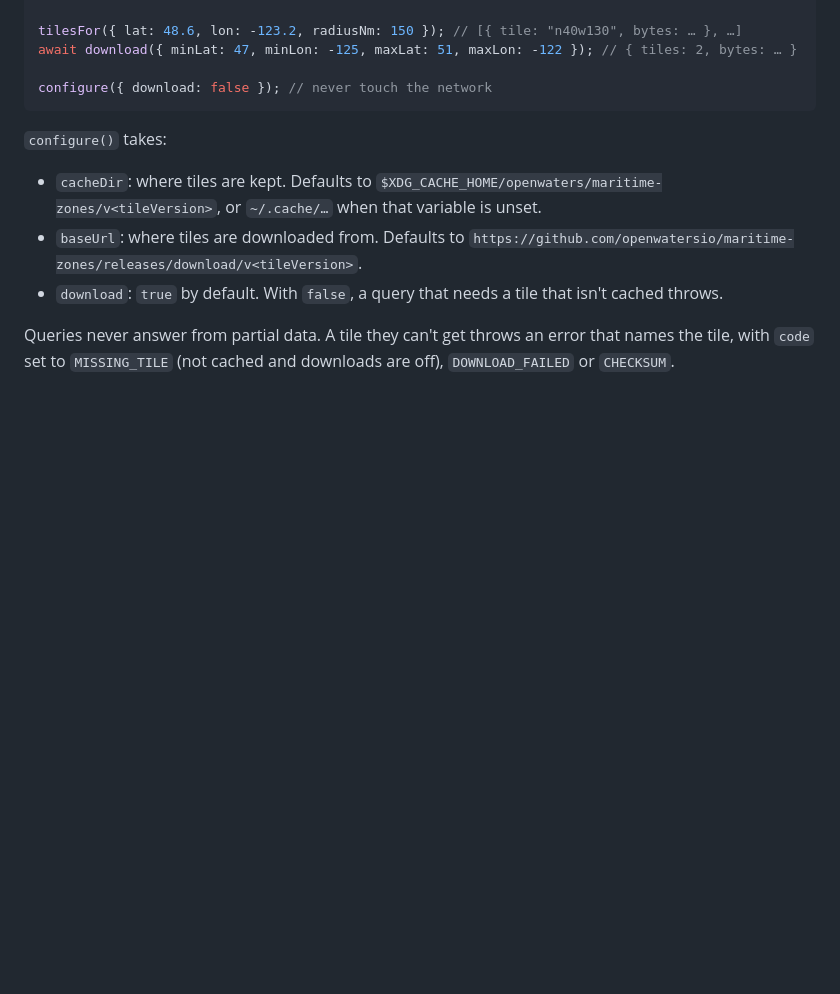
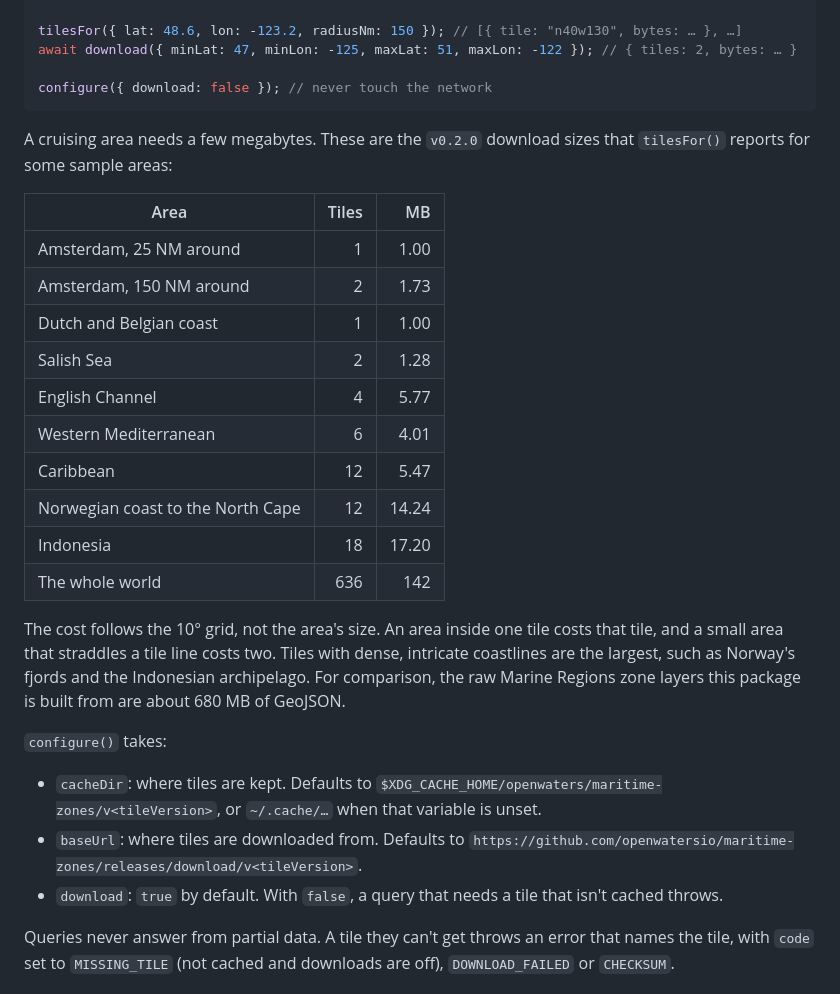
Before and after one commit to openwatersio/maritime-zones, a Markdown page: README.md, the part around the change. GitHub-like rendering; blank space fills up the shorter version.

Commit message:
Show how much an area costs to download
Feedback from a Signal K plugin author assumed the package carries the full Marine Regions dataset. Sample area sizes from tilesFor() show a coastal area is about a megabyte.

Co-Authored-By: Claude Opus 5.5 <noreply@anthropic.com>

````diff
--- a/README.md
+++ b/README.md
@@ -58,6 +58,23 @@ await download({ minLat: 47, minLon: -125, maxLat: 51, maxLon: -122 }); // { til
 
 configure({ download: false }); // never touch the network
 ```
+
+A cruising area needs a few megabytes. These are the `v0.2.0` download sizes that `tilesFor()` reports for some sample areas:
+
+| Area                              | Tiles |    MB |
+| --------------------------------- | ----: | ----: |
+| Amsterdam, 25 NM around           |     1 |  1.00 |
+| Amsterdam, 150 NM around          |     2 |  1.73 |
+| Dutch and Belgian coast           |     1 |  1.00 |
+| Salish Sea                        |     2 |  1.28 |
+| English Channel                   |     4 |  5.77 |
+| Western Mediterranean             |     6 |  4.01 |
+| Caribbean                         |    12 |  5.47 |
+| Norwegian coast to the North Cape |    12 | 14.24 |
+| Indonesia                         |    18 | 17.20 |
+| The whole world                   |   636 |   142 |
+
+The cost follows the 10° grid, not the area's size. An area inside one tile costs that tile, and a small area that straddles a tile line costs two. Tiles with dense, intricate coastlines are the largest, such as Norway's fjords and the Indonesian archipelago. For comparison, the raw Marine Regions zone layers this package is built from are about 680 MB of GeoJSON.
 
 `configure()` takes:
 
````
